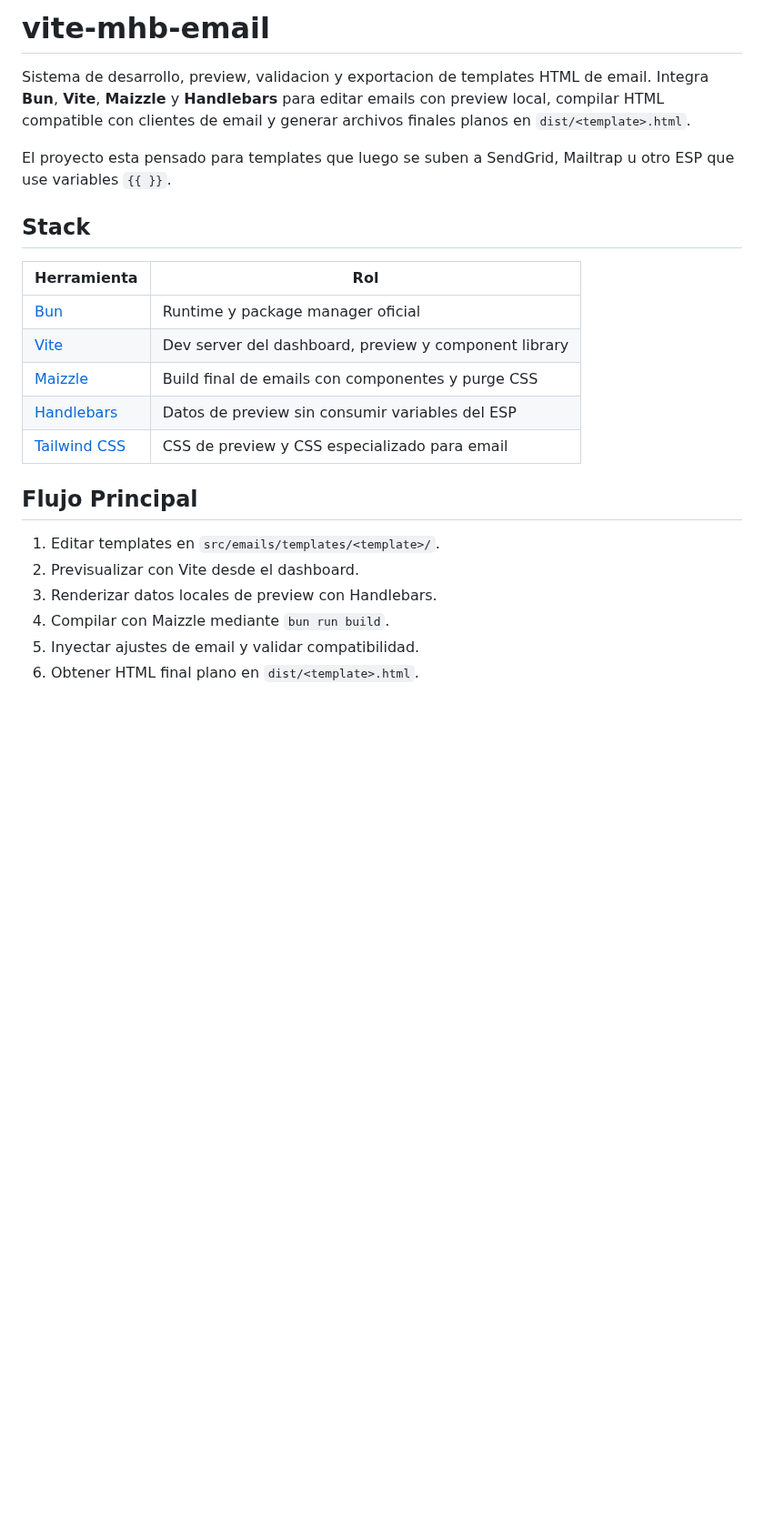
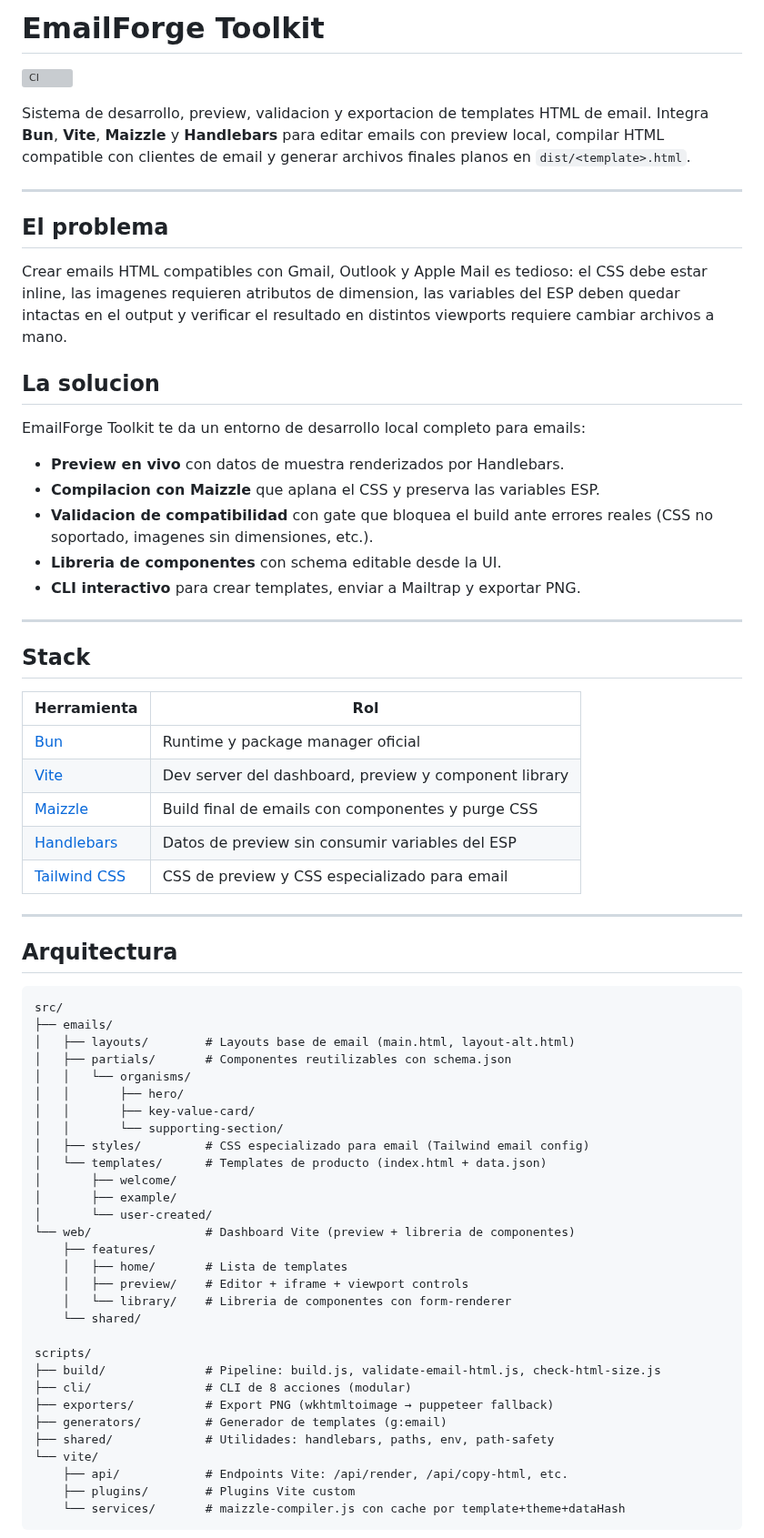
Before and after one commit to Frank-0511/vite-mhb-email, a Markdown page: README.md, the part around one of its changes. Shown at 91% size. GitHub-like rendering; blank space fills up the shorter version; grey boxes are pictures that could not be loaded.

````diff
--- a/README.md
+++ b/README.md
@@ -1,12 +1,33 @@
-# vite-mhb-email
+# EmailForge Toolkit
 
-Sistema de desarrollo, preview, validacion y exportacion de templates HTML de email.
-Integra **Bun**, **Vite**, **Maizzle** y **Handlebars** para editar emails con
-preview local, compilar HTML compatible con clientes de email y generar archivos
-finales planos en `dist/<template>.html`.
+[![CI](https://github.com/Frank-0511/vite-mhb-email/actions/workflows/ci.yml/badge.svg)](https://github.com/Frank-0511/vite-mhb-email/actions/workflows/ci.yml)
 
-El proyecto esta pensado para templates que luego se suben a SendGrid, Mailtrap u
-otro ESP que use variables `{{ }}`.
+Sistema de desarrollo, preview, validacion y exportacion de templates HTML de
+email. Integra **Bun**, **Vite**, **Maizzle** y **Handlebars** para editar
+emails con preview local, compilar HTML compatible con clientes de email y
+generar archivos finales planos en `dist/<template>.html`.
+
+---
+
+## El problema
+
+Crear emails HTML compatibles con Gmail, Outlook y Apple Mail es tedioso: el
+CSS debe estar inline, las imagenes requieren atributos de dimension, las
+variables del ESP deben quedar intactas en el output y verificar el resultado en
+distintos viewports requiere cambiar archivos a mano.
+
+## La solucion
+
+EmailForge Toolkit te da un entorno de desarrollo local completo para emails:
+
+- **Preview en vivo** con datos de muestra renderizados por Handlebars.
+- **Compilacion con Maizzle** que aplana el CSS y preserva las variables ESP.
+- **Validacion de compatibilidad** con gate que bloquea el build ante errores
+  reales (CSS no soportado, imagenes sin dimensiones, etc.).
+- **Libreria de componentes** con schema editable desde la UI.
+- **CLI interactivo** para crear templates, enviar a Mailtrap y exportar PNG.
+
+---
 
 ## Stack
 
@@ -18,11 +39,40 @@ otro ESP que use variables `{{ }}`.
 | [Handlebars](https://handlebarsjs.com)  | Datos de preview sin consumir variables del ESP       |
 | [Tailwind CSS](https://tailwindcss.com) | CSS de preview y CSS especializado para email         |
 
-## Flujo Principal
+---
 
-1. Editar templates en `src/emails/templates/<template>/`.
-2. Previsualizar con Vite desde el dashboard.
-3. Renderizar datos locales de preview con Handlebars.
-4. Compilar con Maizzle mediante `bun run build`.
-5. Inyectar ajustes de email y validar compatibilidad.
-6. Obtener HTML final plano en `dist/<template>.html`.
+## Arquitectura
+
+```text
+src/
+├── emails/
+│   ├── layouts/        # Layouts base de email (main.html, layout-alt.html)
+│   ├── partials/       # Componentes reutilizables con schema.json
+│   │   └── organisms/
+│   │       ├── hero/
+│   │       ├── key-value-card/
+│   │       └── supporting-section/
+│   ├── styles/         # CSS especializado para email (Tailwind email config)
+│   └── templates/      # Templates de producto (index.html + data.json)
+│       ├── welcome/
+│       ├── example/
+│       └── user-created/
+└── web/                # Dashboard Vite (preview + libreria de componentes)
+    ├── features/
+    │   ├── home/       # Lista de templates
+    │   ├── preview/    # Editor + iframe + viewport controls
+    │   └── library/    # Libreria de componentes con form-renderer
+    └── shared/
+
+scripts/
+├── build/              # Pipeline: build.js, validate-email-html.js, check-html-size.js
+├── cli/                # CLI de 8 acciones (modular)
+├── exporters/          # Export PNG (wkhtmltoimage → puppeteer fallback)
+├── generators/         # Generador de templates (g:email)
+├── shared/             # Utilidades: handlebars, paths, env, path-safety
+└── vite/
+    ├── api/            # Endpoints Vite: /api/render, /api/copy-html, etc.
+    ├── plugins/        # Plugins Vite custom
+    └── services/       # maizzle-compiler.js con cache por template+theme+dataHash
+```
+
````
Also changed, not shown: other parts of README.md (+94 -93 lines), CHANGELOG.md (added, +55 -0 lines), docs/implementation/STATUS.md (+3 -3 lines), screenshots/dashboard.png (added), 4 other files.
